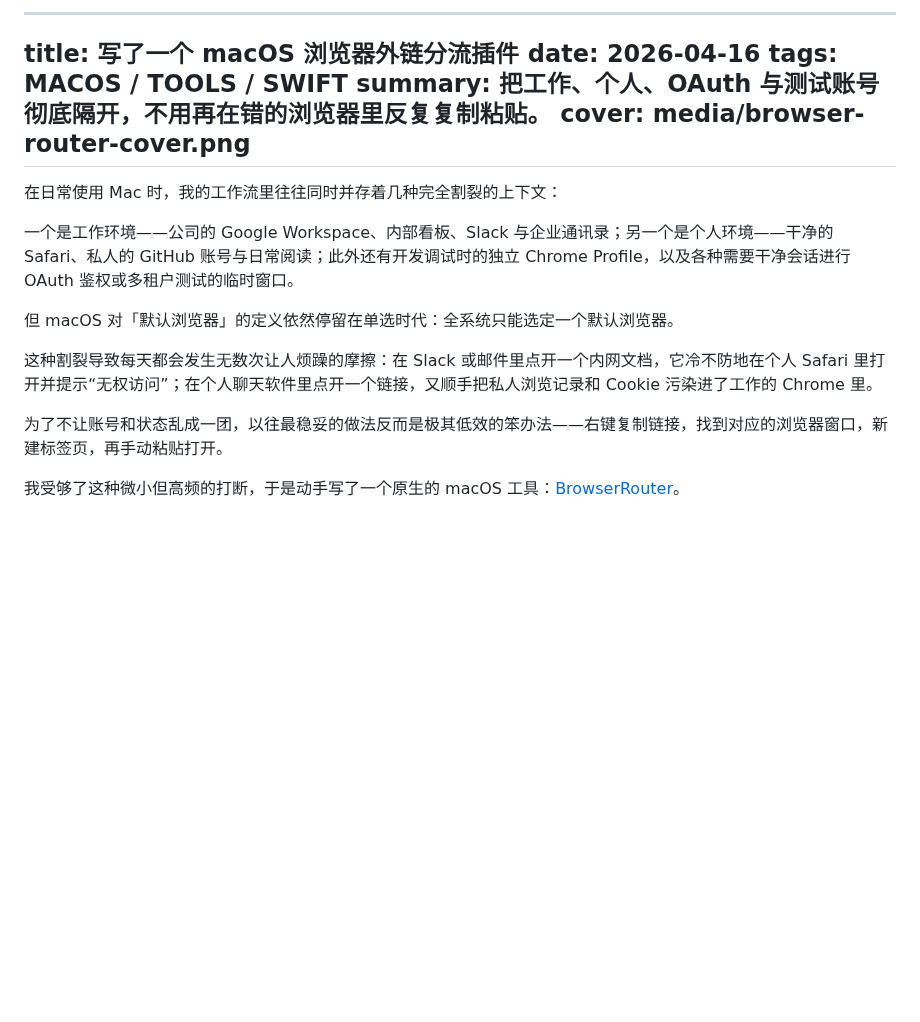
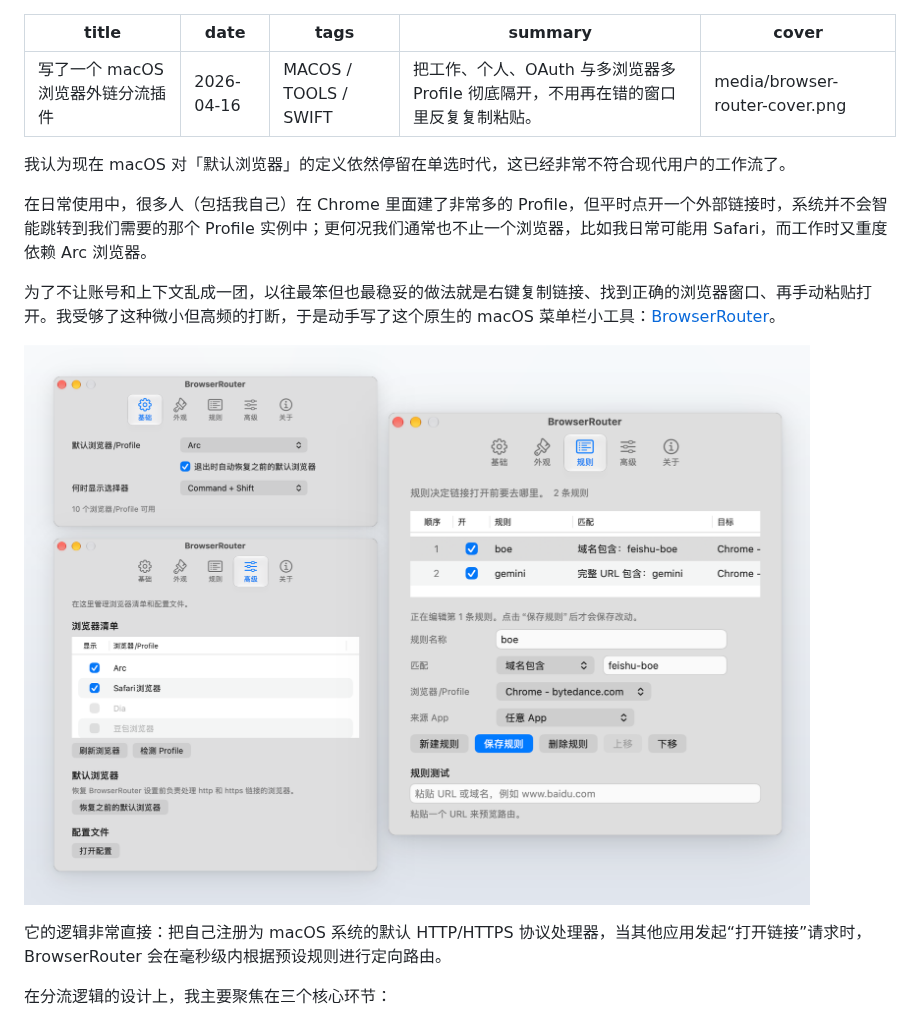
Before and after one commit to KhalilHsu/kh-field-notes, a Markdown page: content/browser-router.md, the part around one of its changes. Drawn GitHub-style; pictures changed too: content/media/browser-router-showcase.png (added); blank space fills up the shorter version.

```diff
--- a/content/browser-router.md
+++ b/content/browser-router.md
@@ -1,21 +1,20 @@
-***
-
+---
 title: 写了一个 macOS 浏览器外链分流插件
 date: 2026-04-16
 tags: MACOS / TOOLS / SWIFT
-summary: 把工作、个人、OAuth 与测试账号彻底隔开，不用再在错的浏览器里反复复制粘贴。
+summary: 把工作、个人、OAuth 与多浏览器多 Profile 彻底隔开，不用再在错的窗口里反复复制粘贴。
 cover: media/browser-router-cover.png
--------------------------------------
+---
 
-在日常使用 Mac 时，我的工作流里往往同时并存着几种完全割裂的上下文：
+我认为现在 macOS 对「默认浏览器」的定义依然停留在单选时代，这已经非常不符合现代用户的工作流了。
 
-一个是工作环境——公司的 Google Workspace、内部看板、Slack 与企业通讯录；另一个是个人环境——干净的 Safari、私人的 GitHub 账号与日常阅读；此外还有开发调试时的独立 Chrome Profile，以及各种需要干净会话进行 OAuth 鉴权或多租户测试的临时窗口。
+在日常使用中，很多人（包括我自己）在 Chrome 里面建了非常多的 Profile，但平时点开一个外部链接时，系统并不会智能跳转到我们需要的那个 Profile 实例中；更何况我们通常也不止一个浏览器，比如我日常可能用 Safari，而工作时又重度依赖 Arc 浏览器。
 
-但 macOS 对「默认浏览器」的定义依然停留在单选时代：全系统只能选定一个默认浏览器。
+为了不让账号和上下文乱成一团，以往最笨但也最稳妥的做法就是右键复制链接、找到正确的浏览器窗口、再手动粘贴打开。我受够了这种微小但高频的打断，于是动手写了这个原生的 macOS 菜单栏小工具：[BrowserRouter](https://github.com/KhalilHsu/browserSwitch)。
 
-这种割裂导致每天都会发生无数次让人烦躁的摩擦：在 Slack 或邮件里点开一个内网文档，它冷不防地在个人 Safari 里打开并提示“无权访问”；在个人聊天软件里点开一个链接，又顺手把私人浏览记录和 Cookie 污染进了工作的 Chrome 里。
+![BrowserRouter 基础、规则与高级配置面板](media/browser-router-showcase.png)
 
-为了不让账号和状态乱成一团，以往最稳妥的做法反而是极其低效的笨办法——右键复制链接，找到对应的浏览器窗口，新建标签页，再手动粘贴打开。
+它的逻辑非常直接：把自己注册为 macOS 系统的默认 HTTP/HTTPS 协议处理器，当其他应用发起“打开链接”请求时，BrowserRouter 会在毫秒级内根据预设规则进行定向路由。
 
-我受够了这种微小但高频的打断，于是动手写了一个原生的 macOS 工具：[BrowserRouter](https://github.com/KhalilHsu/browserSwitch)。
+在分流逻辑的设计上，我主要聚焦在三个核心环节：
 
```
Also changed, not shown: other parts of content/browser-router.md (+5 -20 lines), content/plugins-for-deepseek-harness.md (+1 -1 lines).
